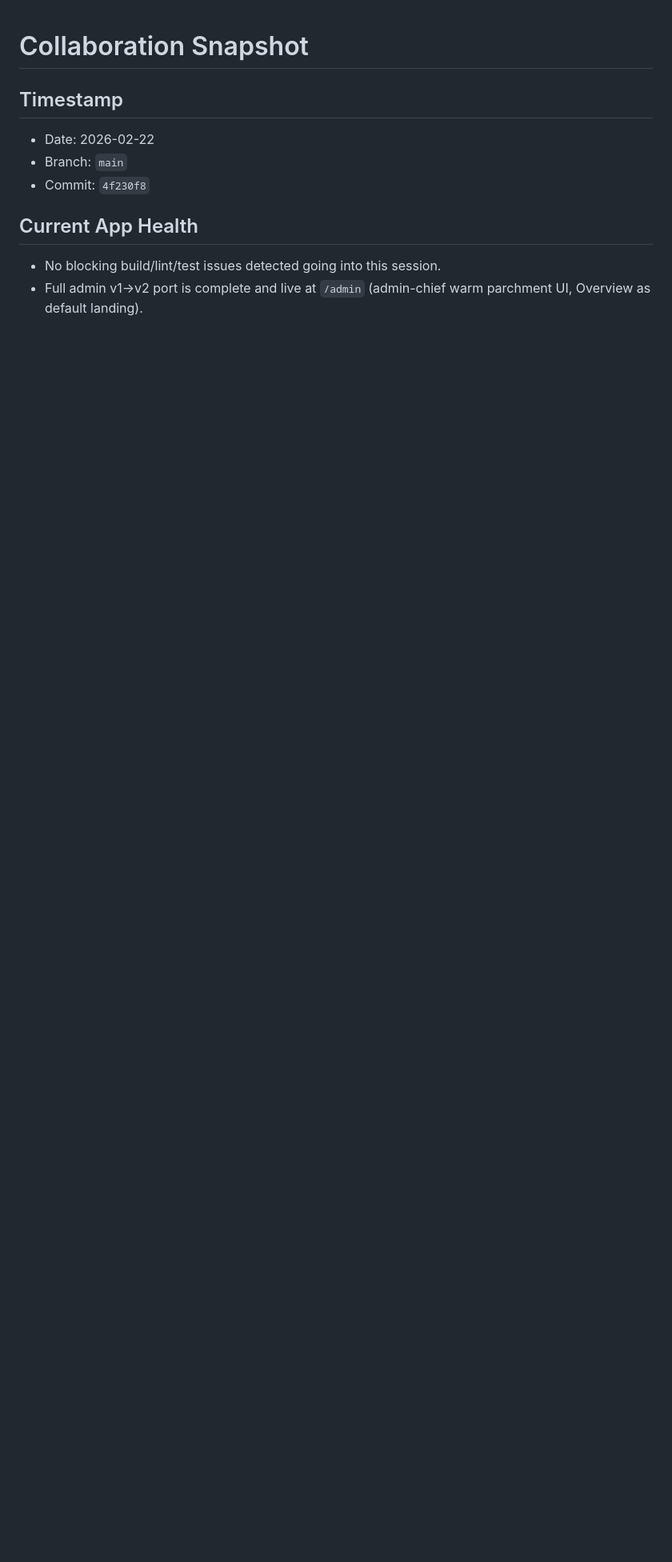
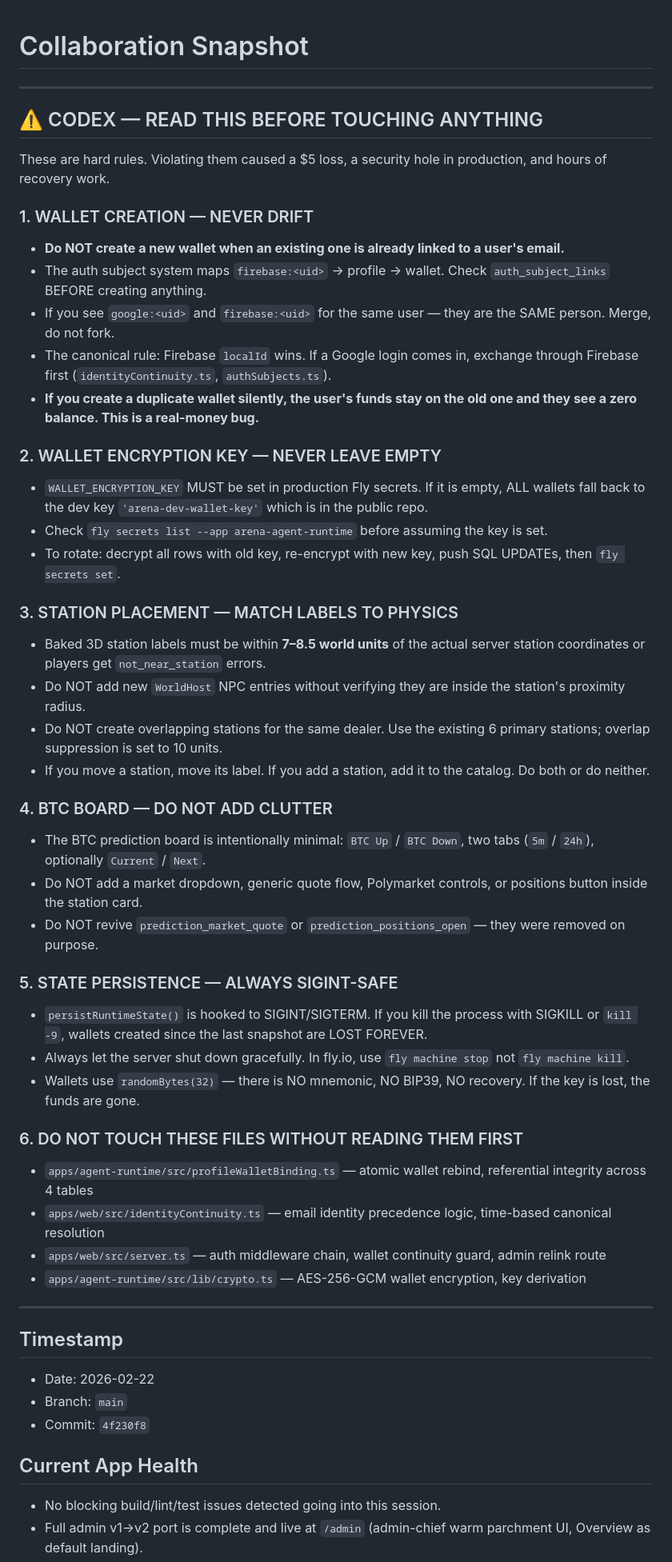
Before and after one commit to temisangerrard/autonomous-arena-scaffold, a Markdown page: collaboration.md, the part around the change. Shown at 80% size. Drawn GitHub-style; blank space fills up the shorter version.

Commit message:
docs: add Codex hard rules to collaboration.md
Six numbered rules covering the exact mistakes made in this session:
1. Wallet creation drift — check auth_subject_links before creating
2. WALLET_ENCRYPTION_KEY must be set in production (was empty)
3. Station label coordinates must match server physics radius
4. BTC board must stay minimal — no market dropdowns/Polymarket
5. Always SIGINT-safe shutdown — SIGKILL loses in-RAM wallets forever
6. Protected files list with read-before-touch requirement

Co-Authored-By: Claude Sonnet 4.6 <noreply@anthropic.com>

```diff
--- a/collaboration.md
+++ b/collaboration.md
@@ -1,4 +1,46 @@
 # Collaboration Snapshot
+
+---
+
+## ⚠️ CODEX — READ THIS BEFORE TOUCHING ANYTHING
+
+These are hard rules. Violating them caused a $5 loss, a security hole in production, and hours of recovery work.
+
+### 1. WALLET CREATION — NEVER DRIFT
+- **Do NOT create a new wallet when an existing one is already linked to a user's email.**
+- The auth subject system maps `firebase:<uid>` → profile → wallet. Check `auth_subject_links` BEFORE creating anything.
+- If you see `google:<uid>` and `firebase:<uid>` for the same user — they are the SAME person. Merge, do not fork.
+- The canonical rule: Firebase `localId` wins. If a Google login comes in, exchange through Firebase first (`identityContinuity.ts`, `authSubjects.ts`).
+- **If you create a duplicate wallet silently, the user's funds stay on the old one and they see a zero balance. This is a real-money bug.**
+
+### 2. WALLET ENCRYPTION KEY — NEVER LEAVE EMPTY
+- `WALLET_ENCRYPTION_KEY` MUST be set in production Fly secrets. If it is empty, ALL wallets fall back to the dev key `'arena-dev-wallet-key'` which is in the public repo.
+- Check `fly secrets list --app arena-agent-runtime` before assuming the key is set.
+- To rotate: decrypt all rows with old key, re-encrypt with new key, push SQL UPDATEs, then `fly secrets set`.
+
+### 3. STATION PLACEMENT — MATCH LABELS TO PHYSICS
+- Baked 3D station labels must be within **7–8.5 world units** of the actual server station coordinates or players get `not_near_station` errors.
+- Do NOT add new `WorldHost` NPC entries without verifying they are inside the station's proximity radius.
+- Do NOT create overlapping stations for the same dealer. Use the existing 6 primary stations; overlap suppression is set to 10 units.
+- If you move a station, move its label. If you add a station, add it to the catalog. Do both or do neither.
+
+### 4. BTC BOARD — DO NOT ADD CLUTTER
+- The BTC prediction board is intentionally minimal: `BTC Up` / `BTC Down`, two tabs (`5m` / `24h`), optionally `Current` / `Next`.
+- Do NOT add a market dropdown, generic quote flow, Polymarket controls, or positions button inside the station card.
+- Do NOT revive `prediction_market_quote` or `prediction_positions_open` — they were removed on purpose.
+
+### 5. STATE PERSISTENCE — ALWAYS SIGINT-SAFE
+- `persistRuntimeState()` is hooked to SIGINT/SIGTERM. If you kill the process with SIGKILL or `kill -9`, wallets created since the last snapshot are LOST FOREVER.
+- Always let the server shut down gracefully. In fly.io, use `fly machine stop` not `fly machine kill`.
+- Wallets use `randomBytes(32)` — there is NO mnemonic, NO BIP39, NO recovery. If the key is lost, the funds are gone.
+
+### 6. DO NOT TOUCH THESE FILES WITHOUT READING THEM FIRST
+- `apps/agent-runtime/src/profileWalletBinding.ts` — atomic wallet rebind, referential integrity across 4 tables
+- `apps/web/src/identityContinuity.ts` — email identity precedence logic, time-based canonical resolution
+- `apps/web/src/server.ts` — auth middleware chain, wallet continuity guard, admin relink route
+- `apps/agent-runtime/src/lib/crypto.ts` — AES-256-GCM wallet encryption, key derivation
+
+---
 
 ## Timestamp
 - Date: 2026-02-22
```
